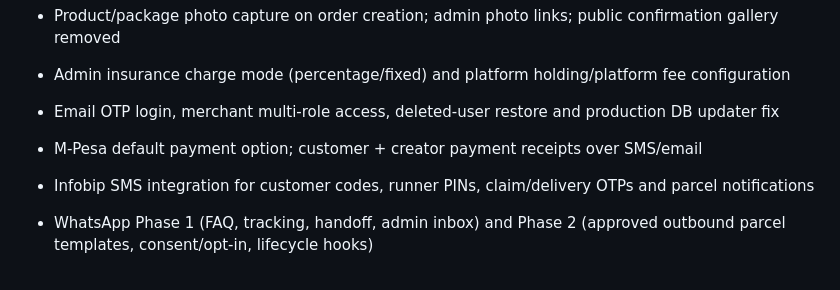
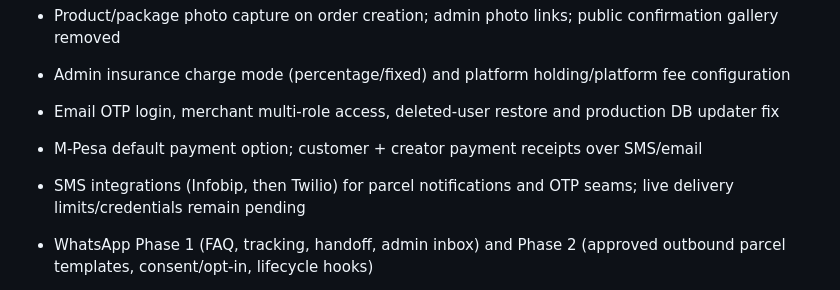
Before and after one commit to bodaboraapp-commits/mzigo.online, a Markdown page: docs/BACKLOG.md, the part around the change. GitHub-like rendering.

Commit message:
Auto-update 2026-10-28 21:43:38

```diff
--- a/docs/BACKLOG.md
+++ b/docs/BACKLOG.md
@@ -20,7 +20,7 @@ This file now keeps shipped history only. Open MVP and launch blockers are track
 - Email OTP login, merchant multi-role access, deleted-user restore and production DB updater fix
 - M-Pesa default payment option; customer + creator payment receipts over SMS/email
 
-- Infobip SMS integration for customer codes, runner PINs, claim/delivery OTPs and parcel notifications
+- SMS integrations (Infobip, then Twilio) for parcel notifications and OTP seams; live delivery limits/credentials remain pending
 
 - WhatsApp Phase 1 (FAQ, tracking, handoff, admin inbox) and Phase 2 (approved outbound parcel templates, consent/opt-in, lifecycle hooks)
 
```
